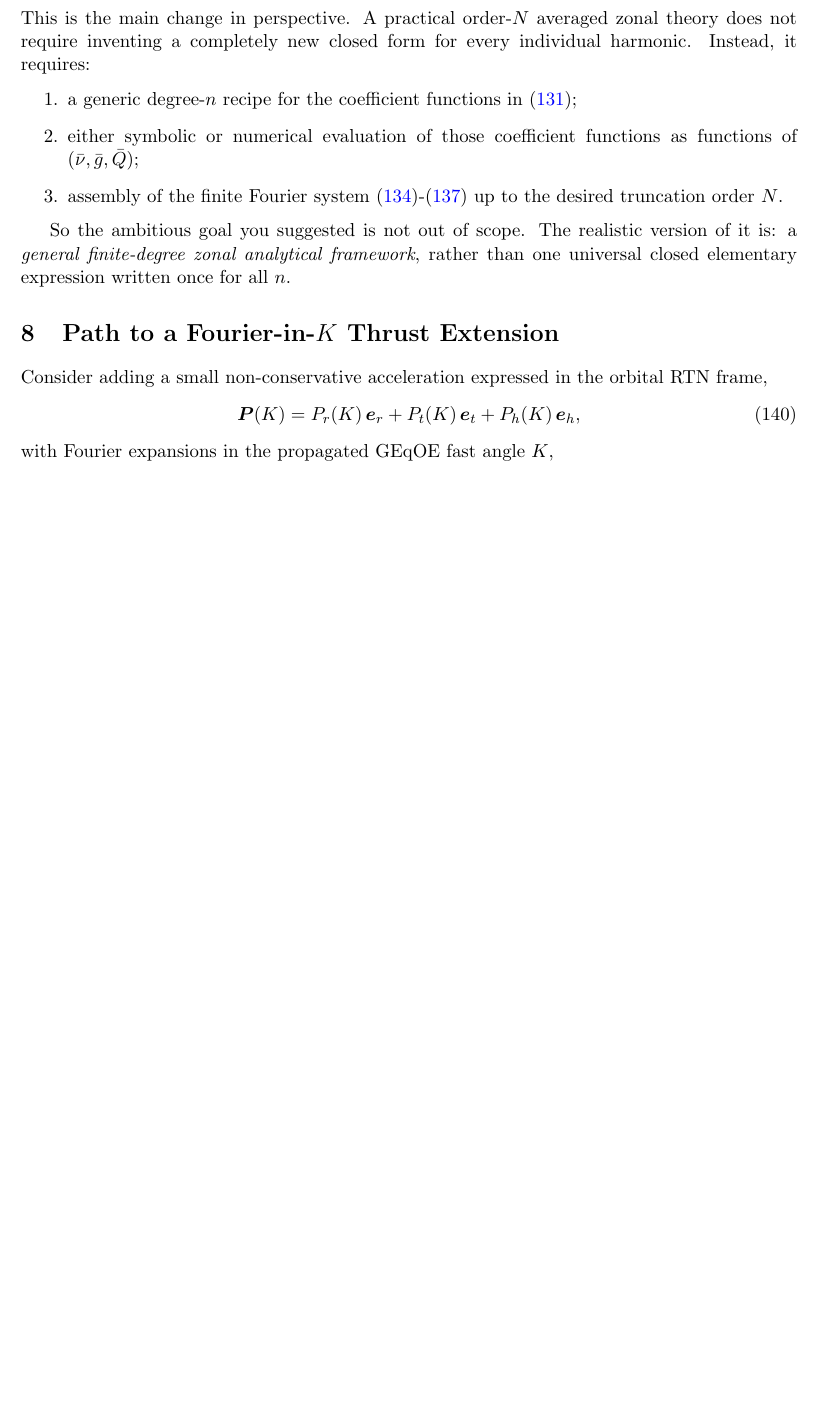
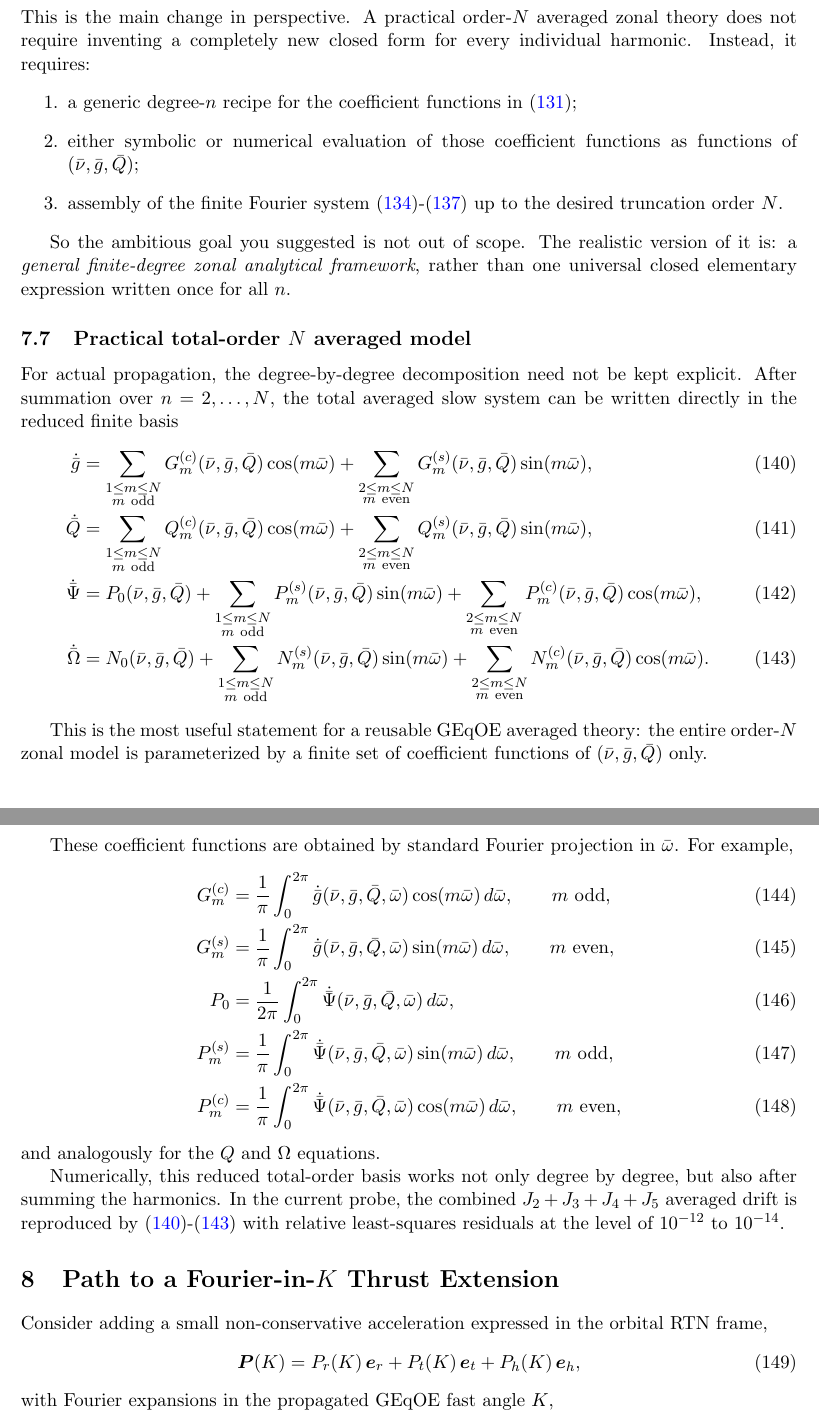
Before and after one commit to jmontillag/ASTRODYN-CORE, a LaTeX paper (docs/geqoe_averaged/geqoe_averaged_j2_zonal_note.tex): part of page 17 of 18 before the commit and two parts of pages 17 and 18 of 19 after it, the two joined at a grey line, cut so that both start at the same text, the shorter picture padded with empty space. Compiled offline with pdfLaTeX.

Commit message:
docs: add zonal averaged fourier model

```diff
--- a/docs/geqoe_averaged/geqoe_averaged_j2_zonal_note.tex
+++ b/docs/geqoe_averaged/geqoe_averaged_j2_zonal_note.tex
@@ -1278,6 +1278,95 @@ So the ambitious goal you suggested is not out of scope. The realistic version
 of it is: a \emph{general finite-degree zonal analytical framework}, rather
 than one universal closed elementary expression written once for all $n$.
 
+\subsection{Practical total-order \texorpdfstring{$N$}{N} averaged model}
+
+For actual propagation, the degree-by-degree decomposition need not be kept
+explicit. After summation over $n=2,\dots,N$, the total averaged slow system
+can be written directly in the reduced finite basis
+\begin{align}
+\dot{\bar g}
+&=
+\sum_{\substack{1\le m\le N\\ m\ \mathrm{odd}}}
+G^{(c)}_m(\bar\nu,\bar g,\bar Q)\cos(m\bar\omega)
++
+\sum_{\substack{2\le m\le N\\ m\ \mathrm{even}}}
+G^{(s)}_m(\bar\nu,\bar g,\bar Q)\sin(m\bar\omega),
+\label{eq:gdot_total_N}\\
+\dot{\bar Q}
+&=
+\sum_{\substack{1\le m\le N\\ m\ \mathrm{odd}}}
+Q^{(c)}_m(\bar\nu,\bar g,\bar Q)\cos(m\bar\omega)
++
+\sum_{\substack{2\le m\le N\\ m\ \mathrm{even}}}
+Q^{(s)}_m(\bar\nu,\bar g,\bar Q)\sin(m\bar\omega),
+\label{eq:Qdot_total_N}\\
+\dot{\bar\Psi}
+&=
+P_0(\bar\nu,\bar g,\bar Q)
++
+\sum_{\substack{1\le m\le N\\ m\ \mathrm{odd}}}
+P^{(s)}_m(\bar\nu,\bar g,\bar Q)\sin(m\bar\omega)
++
+\sum_{\substack{2\le m\le N\\ m\ \mathrm{even}}}
+P^{(c)}_m(\bar\nu,\bar g,\bar Q)\cos(m\bar\omega),
+\label{eq:Psidot_total_N}\\
+\dot{\bar\Omega}
+&=
+N_0(\bar\nu,\bar g,\bar Q)
++
+\sum_{\substack{1\le m\le N\\ m\ \mathrm{odd}}}
+N^{(s)}_m(\bar\nu,\bar g,\bar Q)\sin(m\bar\omega)
++
+\sum_{\substack{2\le m\le N\\ m\ \mathrm{even}}}
+N^{(c)}_m(\bar\nu,\bar g,\bar Q)\cos(m\bar\omega).
+\label{eq:Omegadot_total_N}
+\end{align}
+
+This is the most useful statement for a reusable GEqOE averaged theory: the
+entire order-$N$ zonal model is parameterized by a finite set of coefficient
+functions of $(\bar\nu,\bar g,\bar Q)$ only.
+
+These coefficient functions are obtained by standard Fourier projection in
+$\bar\omega$. For example,
+\begin{align}
+G^{(c)}_m
+&=
+\frac{1}{\pi}\int_0^{2\pi}
+\dot{\bar g}(\bar\nu,\bar g,\bar Q,\bar\omega)\cos(m\bar\omega)\,d\bar\omega,
+\qquad m\ \text{odd},
+\label{eq:Gc_proj}\\
+G^{(s)}_m
+&=
+\frac{1}{\pi}\int_0^{2\pi}
+\dot{\bar g}(\bar\nu,\bar g,\bar Q,\bar\omega)\sin(m\bar\omega)\,d\bar\omega,
+\qquad m\ \text{even},
+\label{eq:Gs_proj}\\
+P_0
+&=
+\frac{1}{2\pi}\int_0^{2\pi}
+\dot{\bar\Psi}(\bar\nu,\bar g,\bar Q,\bar\omega)\,d\bar\omega,
+\label{eq:P0_proj}\\
+P^{(s)}_m
+&=
+\frac{1}{\pi}\int_0^{2\pi}
+\dot{\bar\Psi}(\bar\nu,\bar g,\bar Q,\bar\omega)\sin(m\bar\omega)\,d\bar\omega,
+\qquad m\ \text{odd},
+\label{eq:Ps_proj}\\
+P^{(c)}_m
+&=
+\frac{1}{\pi}\int_0^{2\pi}
+\dot{\bar\Psi}(\bar\nu,\bar g,\bar Q,\bar\omega)\cos(m\bar\omega)\,d\bar\omega,
+\qquad m\ \text{even},
+\label{eq:Pc_proj}
+\end{align}
+and analogously for the $Q$ and $\Omega$ equations.
+
+Numerically, this reduced total-order basis works not only degree by degree,
+but also after summing the harmonics. In the current probe, the combined
+$J_2+J_3+J_4+J_5$ averaged drift is reproduced by
+\eqref{eq:gdot_total_N}-\eqref{eq:Omegadot_total_N} with relative least-squares
+residuals at the level of $10^{-12}$ to $10^{-14}$.
+
 \section{Path to a Fourier-in-\texorpdfstring{$K$}{K} Thrust Extension}
 
 Consider adding a small non-conservative acceleration expressed in the orbital
```
Also changed, not shown: docs/geqoe_averaged/geqoe_averaged_j2_zonal_note.pdf, 2 other files.
